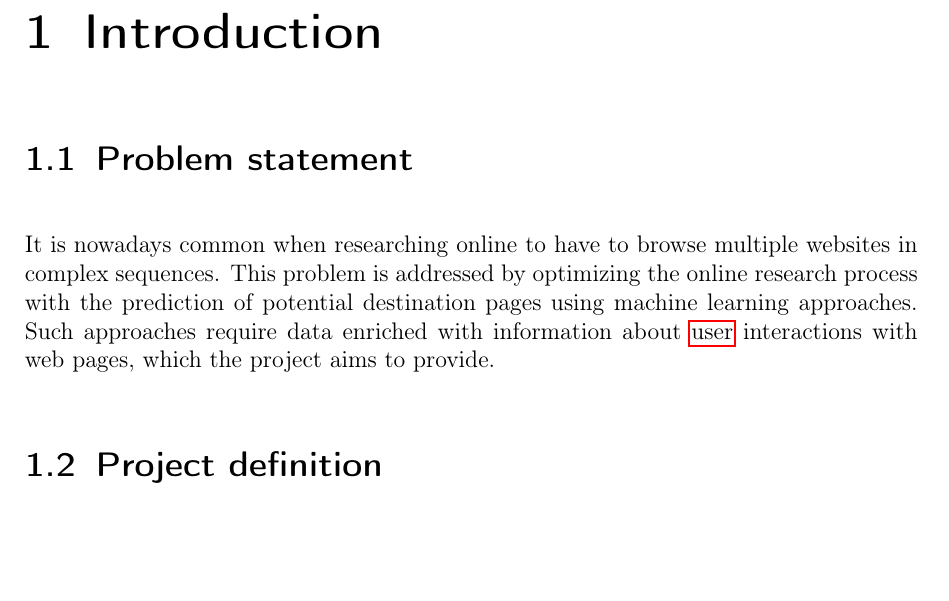
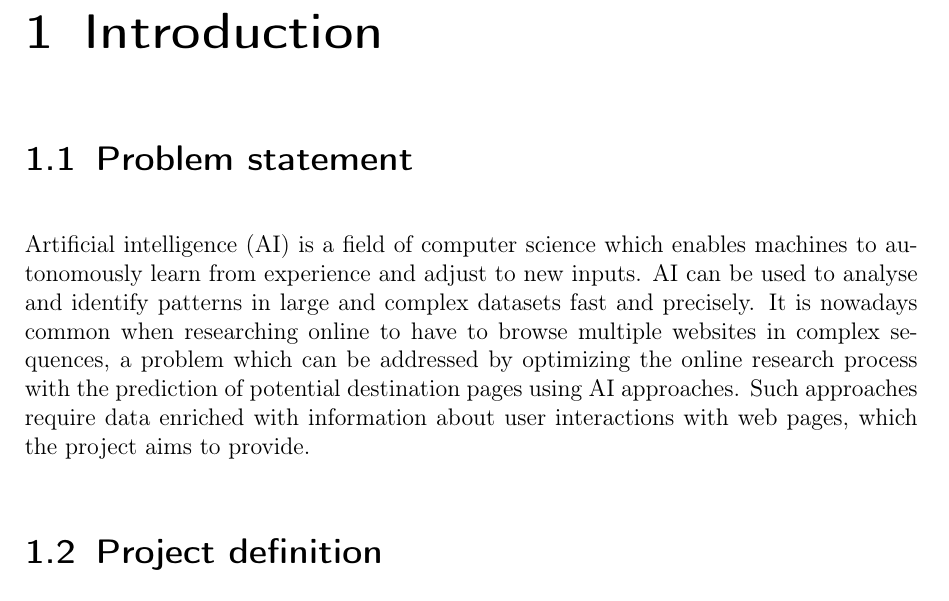
Before and after one commit to insightmind/MORR, a LaTeX thesis (documents/fsd/FunctionalSpecifications.tex, which reads documents/fsd/chapter/introduction.tex): part of page 4 of 21, cut so that both start at the same text, the shorter picture padded with empty space. Compiled offline with pdfLaTeX.

Commit message:
Edit problem statement

```diff
--- a/documents/fsd/chapter/introduction.tex
+++ b/documents/fsd/chapter/introduction.tex
@@ -2,7 +2,7 @@
 \label{ch:introduction}
 
 \section{Problem statement}
-It is nowadays common when researching online to have to browse multiple websites in complex sequences. This problem is addressed by optimizing the online research process with the prediction of potential destination pages using machine learning approaches. Such approaches require data enriched with information about \gls{user} interactions with web pages, which the project aims to provide.
+Artificial intelligence (AI) is a field of computer science which enables machines to autonomously learn from experience and adjust to new inputs. AI can be used to analyse and identify patterns in large and complex datasets fast and precisely. It is nowadays common when researching online to have to browse multiple websites in complex sequences, a problem which can be addressed by optimizing the online research process with the prediction of potential destination pages using AI approaches. Such approaches require data enriched with information about user interactions with web pages, which the project aims to provide.
 
 
 \section{Project definition}
```
